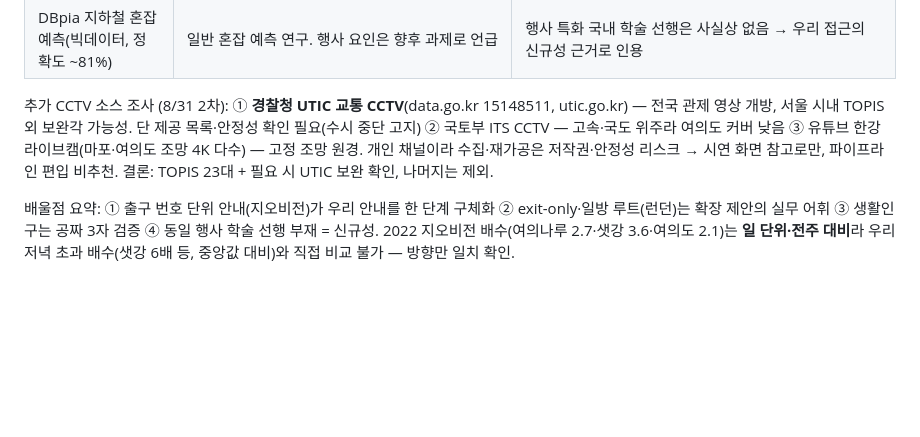
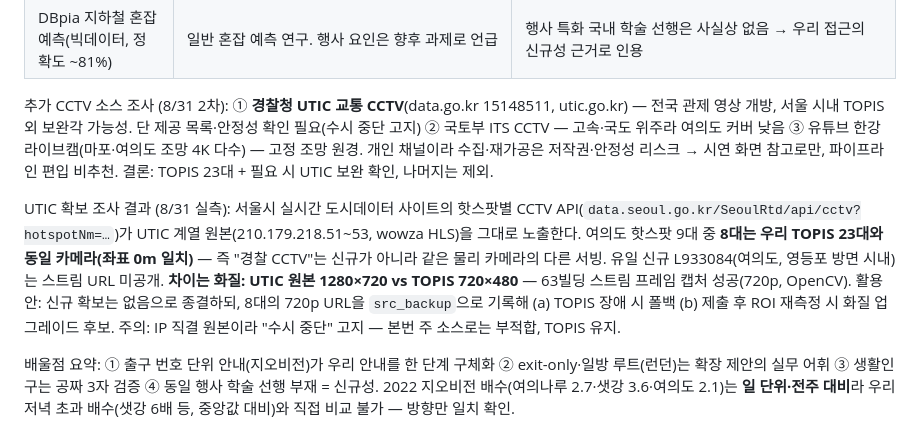
Before and after one commit to jaefit/hanwha-ai-challenge, a Markdown page: benchmark-crowd-systems.md, the part around the change. Rendered like a GitHub page; blank space fills up the shorter version.

Commit message:
docs(benchmark): UTIC/경찰 CCTV 확보 조사 결과 — 여의도권 8대는 TOPIS 동일 카메라의 720p 미러, 신규 없음
Co-Authored-By: Claude Fable 5 <noreply@anthropic.com>
Claude-Session: https://claude.ai/code/session_01FG3qg6iT7h2zBTxH5wg5JR

```diff
--- a/benchmark-crowd-systems.md
+++ b/benchmark-crowd-systems.md
@@ -108,6 +108,8 @@
 
 추가 CCTV 소스 조사 (8/31 2차): ① **경찰청 UTIC 교통 CCTV**(data.go.kr 15148511, utic.go.kr) — 전국 관제 영상 개방, 서울 시내 TOPIS 외 보완각 가능성. 단 제공 목록·안정성 확인 필요(수시 중단 고지) ② 국토부 ITS CCTV — 고속·국도 위주라 여의도 커버 낮음 ③ 유튜브 한강 라이브캠(마포·여의도 조망 4K 다수) — 고정 조망 원경. 개인 채널이라 수집·재가공은 저작권·안정성 리스크 → 시연 화면 참고로만, 파이프라인 편입 비추천. 결론: TOPIS 23대 + 필요 시 UTIC 보완 확인, 나머지는 제외.
 
+UTIC 확보 조사 결과 (8/31 실측): 서울시 실시간 도시데이터 사이트의 핫스팟별 CCTV API(`data.seoul.go.kr/SeoulRtd/api/cctv?hotspotNm=…`)가 UTIC 계열 원본(210.179.218.51~53, wowza HLS)을 그대로 노출한다. 여의도 핫스팟 9대 중 **8대는 우리 TOPIS 23대와 동일 카메라(좌표 0m 일치)** — 즉 "경찰 CCTV"는 신규가 아니라 같은 물리 카메라의 다른 서빙. 유일 신규 L933084(여의도, 영등포 방면 시내)는 스트림 URL 미공개. **차이는 화질: UTIC 원본 1280×720 vs TOPIS 720×480** — 63빌딩 스트림 프레임 캡처 성공(720p, OpenCV). 활용안: 신규 확보는 없음으로 종결하되, 8대의 720p URL을 `src_backup`으로 기록해 (a) TOPIS 장애 시 폴백 (b) 제출 후 ROI 재측정 시 화질 업그레이드 후보. 주의: IP 직결 원본이라 "수시 중단" 고지 — 본번 주 소스로는 부적합, TOPIS 유지.
+
 배울점 요약: ① 출구 번호 단위 안내(지오비전)가 우리 안내를 한 단계 구체화 ② exit-only·일방 루트(런던)는 확장 제안의 실무 어휘 ③ 생활인구는 공짜 3자 검증 ④ 동일 행사 학술 선행 부재 = 신규성.
 2022 지오비전 배수(여의나루 2.7·샛강 3.6·여의도 2.1)는 **일 단위·전주 대비**라 우리 저녁 초과 배수(샛강 6배 등, 중앙값 대비)와 직접 비교 불가 — 방향만 일치 확인.
 
```
